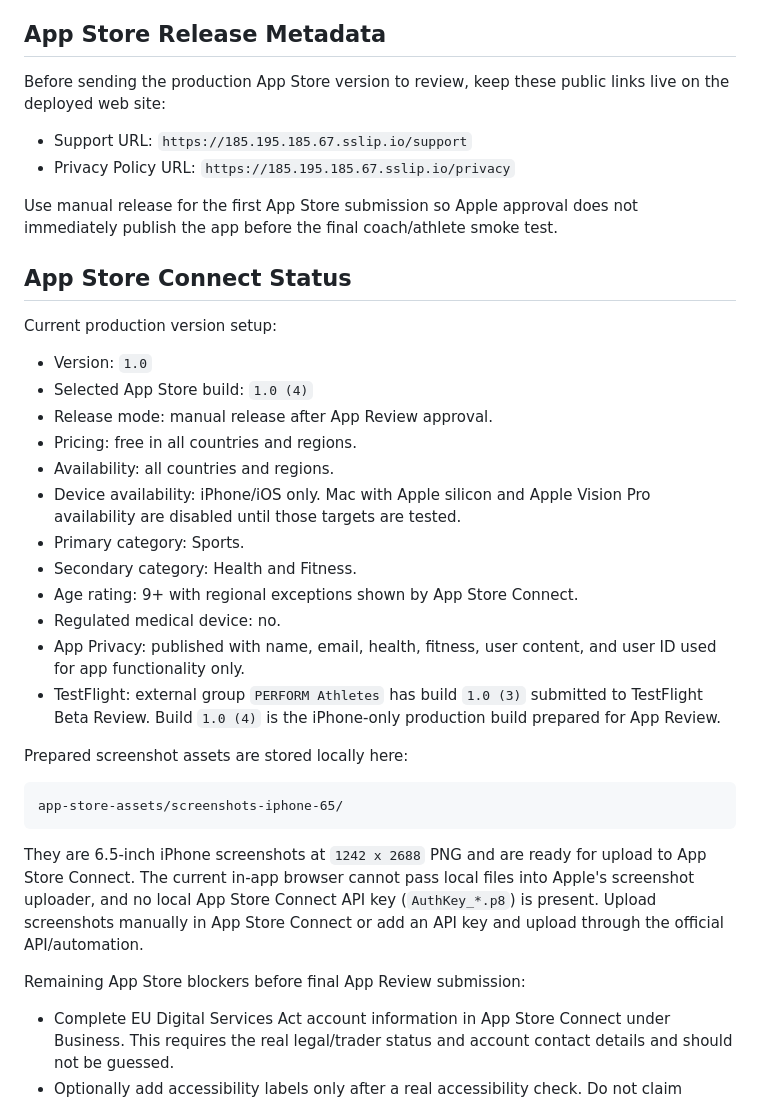
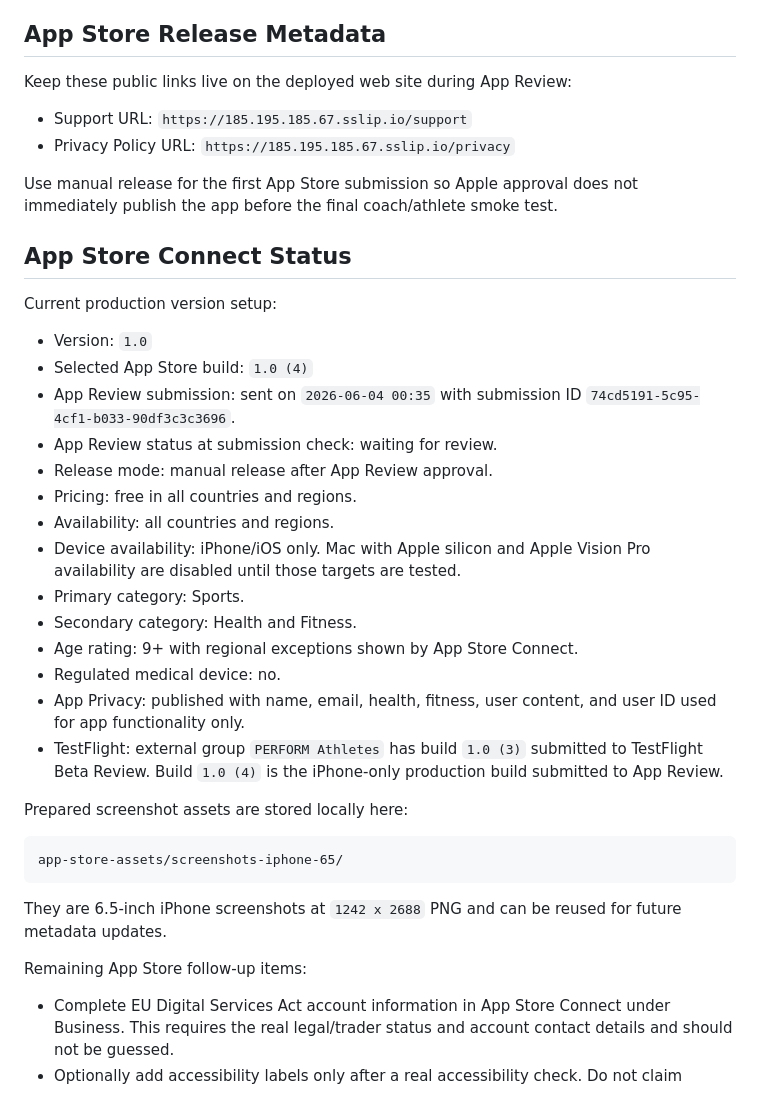
Before and after one commit to albertkytytzov-cyber/v3Final1, a Markdown page: docs/ios-signing.md, the part around the change. GitHub-like rendering.

Commit message:
Record iOS App Review submission

````diff
--- a/docs/ios-signing.md
+++ b/docs/ios-signing.md
@@ -77,8 +77,7 @@ Store Connect asks for export compliance answers on each new build.
 
 ## App Store Release Metadata
 
-Before sending the production App Store version to review, keep these public
-links live on the deployed web site:
+Keep these public links live on the deployed web site during App Review:
 
 - Support URL: `https://185.195.185.67.sslip.io/support`
 - Privacy Policy URL: `https://185.195.185.67.sslip.io/privacy`
@@ -92,6 +91,9 @@ Current production version setup:
 
 - Version: `1.0`
 - Selected App Store build: `1.0 (4)`
+- App Review submission: sent on `2026-06-04 00:35` with submission ID
+  `74cd5191-5c95-4cf1-b033-90df3c3c3696`.
+- App Review status at submission check: waiting for review.
 - Release mode: manual release after App Review approval.
 - Pricing: free in all countries and regions.
 - Availability: all countries and regions.
@@ -105,7 +107,7 @@ Current production version setup:
   user ID used for app functionality only.
 - TestFlight: external group `PERFORM Athletes` has build `1.0 (3)` submitted
   to TestFlight Beta Review. Build `1.0 (4)` is the iPhone-only production
-  build prepared for App Review.
+  build submitted to App Review.
 
 Prepared screenshot assets are stored locally here:
 
@@ -113,13 +115,10 @@ Prepared screenshot assets are stored locally here:
 app-store-assets/screenshots-iphone-65/
 ```
 
-They are 6.5-inch iPhone screenshots at `1242 x 2688` PNG and are ready for
-upload to App Store Connect. The current in-app browser cannot pass local
-files into Apple's screenshot uploader, and no local App Store Connect API key
-(`AuthKey_*.p8`) is present. Upload screenshots manually in App Store Connect
-or add an API key and upload through the official API/automation.
+They are 6.5-inch iPhone screenshots at `1242 x 2688` PNG and can be reused
+for future metadata updates.
 
-Remaining App Store blockers before final App Review submission:
+Remaining App Store follow-up items:
 
 - Complete EU Digital Services Act account information in App Store Connect
   under Business. This requires the real legal/trader status and account
````
